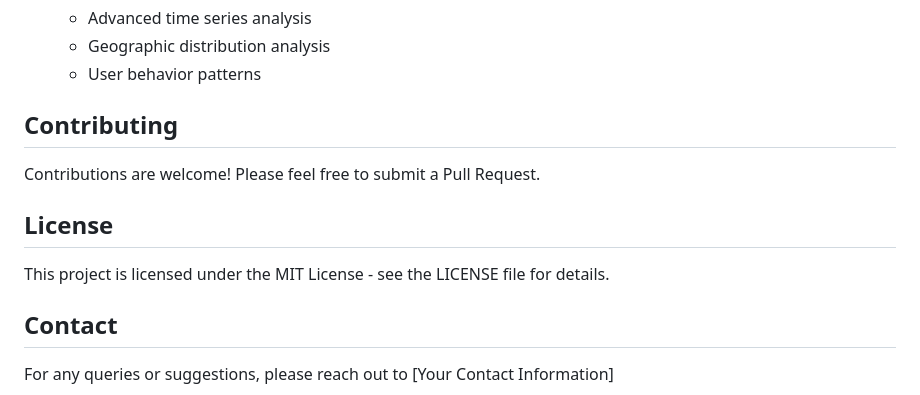
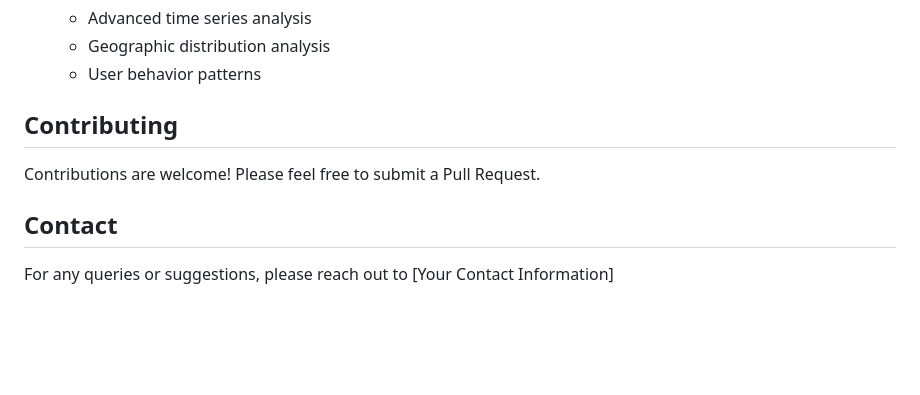
Before and after one commit to SaifEKhaled/LondonBikeAnalyticsForecasting, a Markdown page: README.md, the part around the change. Rendered like a GitHub page; blank space fills up the shorter version.

Commit message:
Remove license section

```diff
--- a/README.md
+++ b/README.md
@@ -135,9 +135,6 @@ The model demonstrates strong predictive capabilities:
 ## Contributing
 Contributions are welcome! Please feel free to submit a Pull Request.
 
-## License
-This project is licensed under the MIT License - see the LICENSE file for details.
-
 ## Contact
 For any queries or suggestions, please reach out to [Your Contact Information]
 
```
